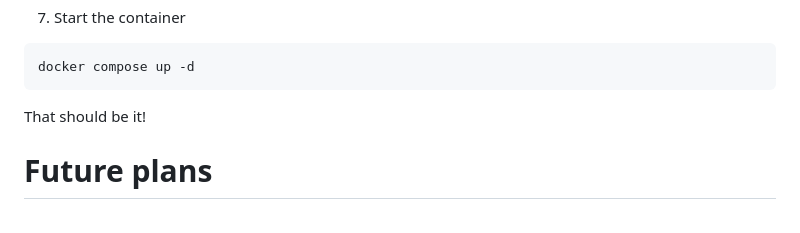
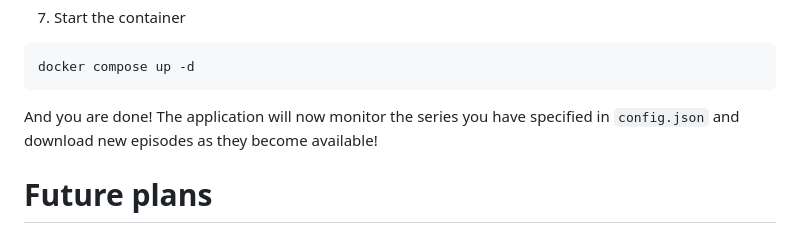
Before and after one commit to HyperNylium/mdnx-auto-dl, a Markdown page: README.md, the part around the change printed below. Rendered like a GitHub page.

````diff
--- a/README.md
+++ b/README.md
@@ -160,7 +160,7 @@ You would then put it into the `monitor-series-id` list in `config.json` like so
 docker compose up -d
 ```
 
-That should be it!
+And you are done! The application will now monitor the series you have specified in `config.json` and download new episodes as they become available!
 
 # Future plans
 I plan to add the following features after i make sure this works on its own:
````
Also changed, not shown: other parts of README.md (+1 -1 lines).
